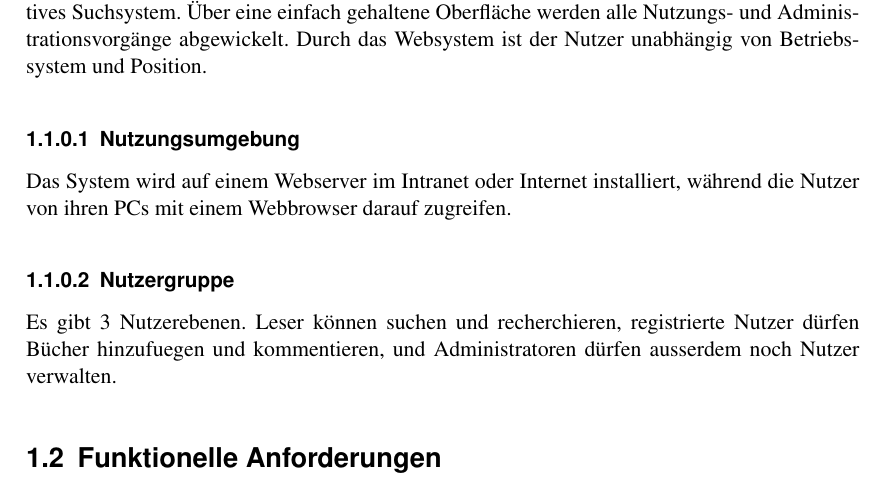
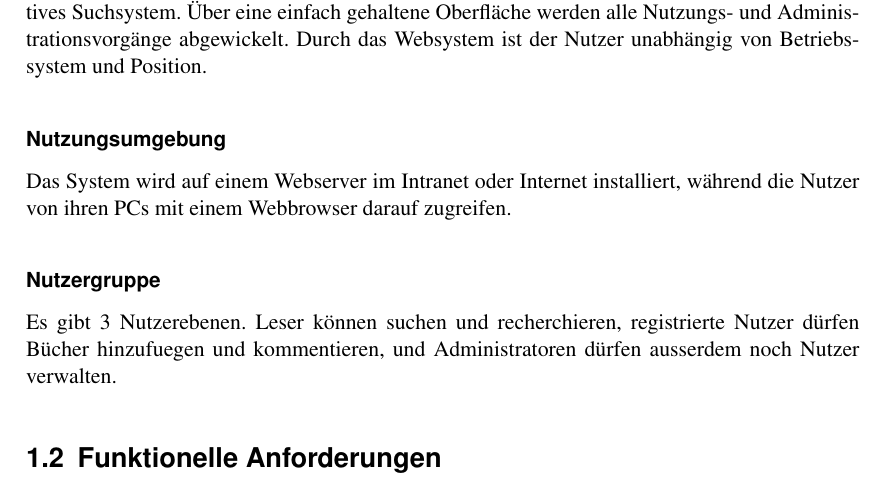
Before and after one commit to BackupTheBerlios/liman-svn, a LaTeX document (trunk/docs/beleg1/teilbeleg1.tex, which reads trunk/docs/beleg1/funktionelle_anforderungen.tex): part of page 4 of 22, cut so that both start at the same text. Compiled offline with pdfLaTeX.

Commit message:
- keine Nummern in der subsubsection :)

```diff
--- a/trunk/docs/beleg1/funktionelle_anforderungen.tex
+++ b/trunk/docs/beleg1/funktionelle_anforderungen.tex
@@ -5,11 +5,11 @@ ihrer Recherche durch ein intuitives Suchsystem. "Uber eine einfach
 gehaltene Oberfl"ache werden alle Nutzungs- und Administrationsvorg"ange
 abgewickelt. Durch das Websystem ist der Nutzer unabh"angig von Betriebssystem
 und Position.
-\subsubsection{Nutzungsumgebung}
+\subsubsection*{Nutzungsumgebung}
 Das System wird auf einem Webserver im Intranet oder
 Internet installiert, w"ahrend die Nutzer von ihren PCs mit
 einem Webbrowser darauf zugreifen.
-\subsubsection{Nutzergruppe}
+\subsubsection*{Nutzergruppe}
 Es gibt 3 Nutzerebenen. Leser k"onnen suchen und recherchieren,
 registrierte Nutzer d"urfen B"ucher hinzufuegen und kommentieren, und Administratoren
 d"urfen ausserdem noch Nutzer verwalten.
```
